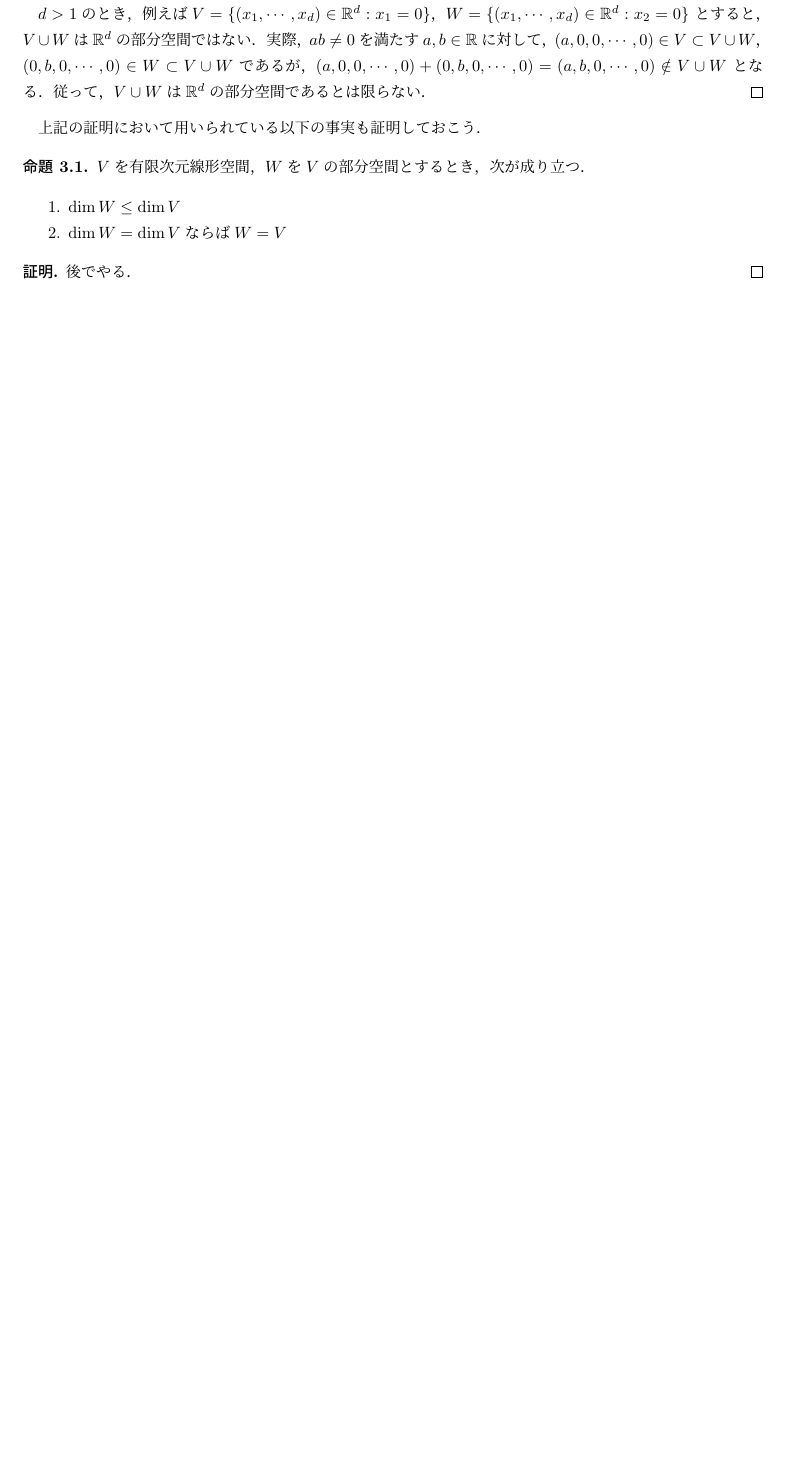
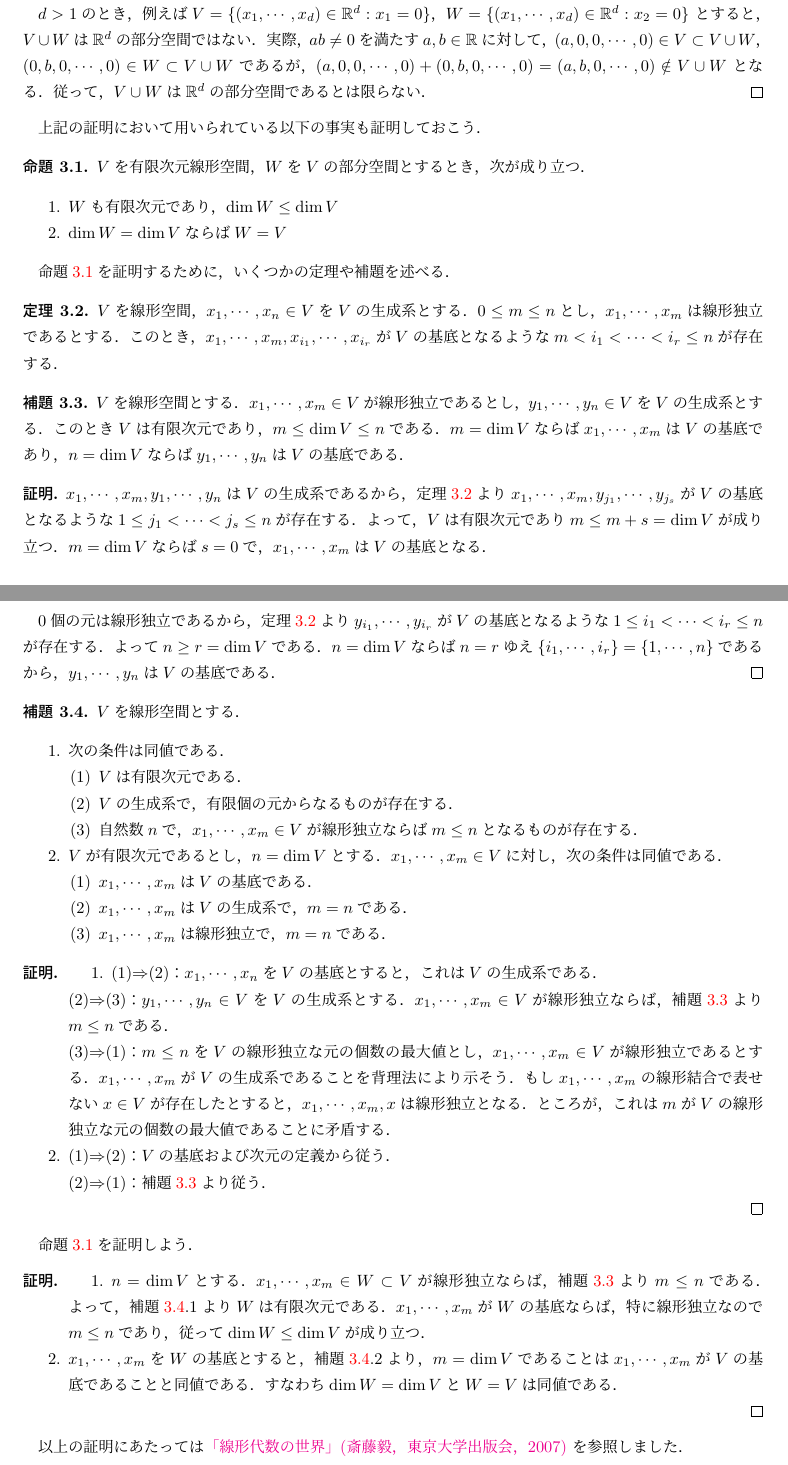
Before and after one commit to MasatakaHamada/preexam-review, a LaTeX document (review.tex): part of page 3 of 4 before the commit and two parts of pages 3 and 4 of 5 after it, the two joined at a grey line, cut so that both start at the same text, the shorter picture padded with empty space. Compiled offline with pLaTeX and dvipdfmx.

Commit message:
Update review.tex

```diff
--- a/review.tex
+++ b/review.tex
@@ -168,17 +168,108 @@ $(a,0,0,\cdots,0)+(0,b,0,\cdots,0)=(a,b,0,\cdots,0)\notin V\cup W$
 
 上記の証明において用いられている以下の事実も証明しておこう．
 
-\begin{prop}
+\begin{prop}\label{dim}
 $V$を有限次元線形空間，$W$を$V$の部分空間とするとき，次が成り立つ．
 \begin{enumerate}
-\item $\dim{W}\leq\dim{V}$
+\item $W$も有限次元であり，$\dim{W}\leq\dim{V}$
 \item $\dim{W}=\dim{V}$ならば$W=V$
 \end{enumerate}
 \end{prop}
 
+命題\ref{dim}を証明するために，いくつかの定理や補題を述べる．
+
+\begin{thm}\label{basis}
+$V$を線形空間，$x_1,\cdots,x_n\in V$を$V$の生成系とする．
+$0\leq m\leq n$とし，$x_1,\cdots,x_m$は線形独立であるとする．
+このとき，$x_1,\cdots,x_m,x_{i_1},\cdots,x_{i_r}$が$V$の基底となるような
+$m<i_1<\cdots<i_r\leq n$が存在する．
+\end{thm}
+
+\begin{lem}\label{lem1}
+$V$を線形空間とする．
+$x_1,\cdots,x_m\in V$が線形独立であるとし，
+$y_1,\cdots,y_n\in V$を$V$の生成系とする．
+このとき$V$は有限次元であり，$m\leq\dim{V}\leq n$である．
+$m=\dim{V}$ならば$x_1,\cdots,x_m$は$V$の基底であり，
+$n=\dim{V}$ならば$y_1,\cdots,y_n$は$V$の基底である．
+\end{lem}
+
 \begin{proof}
-後でやる．
+$x_1,\cdots,x_m,y_1,\cdots,y_n$は$V$の生成系であるから，
+定理\ref{basis}より$x_1,\cdots,x_m,y_{j_1},\cdots,y_{j_s}$が$V$の基底となるような
+$1\leq j_1<\cdots<j_s\leq n$が存在する．
+よって，$V$は有限次元であり$m\leq m+s=\dim{V}$が成り立つ．
+$m=\dim{V}$ならば$s=0$で，$x_1,\cdots,x_m$は$V$の基底となる．
+
+0個の元は線形独立であるから，定理\ref{basis}より
+$y_{i_1},\cdots,y_{i_r}$が$V$の基底となるような
+$1\leq i_1<\cdots<i_r\leq n$が存在する．
+よって$n\geq r=\dim{V}$である．
+$n=\dim{V}$ならば$n=r$ゆえ$\{i_1,\cdots,i_r\}=\{1,\cdots,n\}$であるから，
+$y_1,\cdots,y_n$は$V$の基底である．
 \end{proof}
+
+\begin{lem}\label{lem2}
+$V$を線形空間とする．
+\begin{enumerate}
+\item 次の条件は同値である．
+\begin{itemize}
+\item[(1)]$V$は有限次元である．
+\item[(2)]$V$の生成系で，有限個の元からなるものが存在する．
+\item[(3)]自然数$n$で，$x_1,\cdots,x_m\in V$が線形独立ならば$m\leq n$となるものが存在する．
+\end{itemize}
+\item $V$が有限次元であるとし，$n=\dim{V}$とする．
+$x_1,\cdots,x_m\in V$に対し，次の条件は同値である．
+\begin{itemize}
+\item[(1)]$x_1,\cdots,x_m$は$V$の基底である．
+\item[(2)]$x_1,\cdots,x_m$は$V$の生成系で，$m=n$である．
+\item[(3)]$x_1,\cdots,x_m$は線形独立で，$m=n$である．
+\end{itemize}
+\end{enumerate}
+\end{lem}
+
+\begin{proof}
+\begin{enumerate}
+\item(1)$\Rightarrow$(2)：
+$x_1,\cdots,x_n$を$V$の基底とすると，これは$V$の生成系である．
+
+(2)$\Rightarrow$(3)：
+$y_1,\cdots,y_n\in V$を$V$の生成系とする．
+$x_1,\cdots,x_m\in V$が線形独立ならば，補題\ref{lem1}より$m\leq n$である．
+
+(3)$\Rightarrow$(1)：
+$m\leq n$を$V$の線形独立な元の個数の最大値とし，
+$x_1,\cdots,x_m\in V$が線形独立であるとする．
+$x_1,\cdots,x_m$が$V$の生成系であることを背理法により示そう．
+もし$x_1,\cdots,x_m$の線形結合で表せない$x\in V$が存在したとすると，
+$x_1,\cdots,x_m,x$は線形独立となる．
+ところが，これは$m$が$V$の線形独立な元の個数の最大値であることに矛盾する．
+\item(1)$\Rightarrow$(2)：
+$V$の基底および次元の定義から従う．
+
+(2)$\Rightarrow$(1)：
+補題\ref{lem1}より従う．
+\end{enumerate}
+\end{proof}
+
+命題\ref{dim}を証明しよう．
+
+\begin{proof}
+\begin{enumerate}
+\item$n=\dim{V}$とする．$x_1,\cdots,x_m\in W\subset V$が線形独立ならば，
+補題\ref{lem1}より$m\leq n$である．
+よって，補題\ref{lem2}.1より$W$は有限次元である．
+$x_1,\cdots,x_m$が$W$の基底ならば，特に線形独立なので$m\leq n$であり，
+従って$\dim{W}\leq\dim{V}$が成り立つ．
+\item$x_1,\cdots,x_m$を$W$の基底とすると，
+補題\ref{lem2}.2より，$m=\dim{V}$であることは$x_1,\cdots,x_m$が$V$の基底であることと同値である．
+すなわち$\dim{W}=\dim{V}$と$W=V$は同値である．
+\end{enumerate}
+\end{proof}
+
+以上の証明にあたっては
+\href{http://www.utp.or.jp/book/b305671.html}{「線形代数の世界」(斎藤毅，東京大学出版会，2007)}
+を参照しました．
 
 \section{固有空間}
 
```
